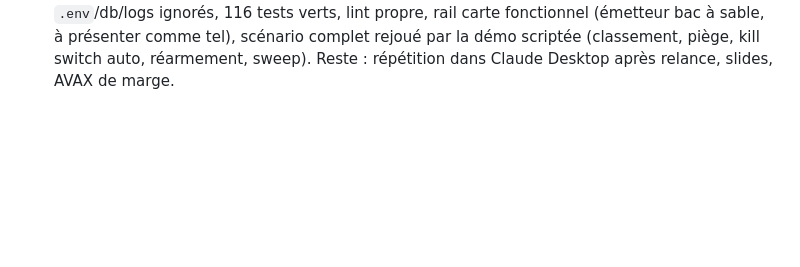
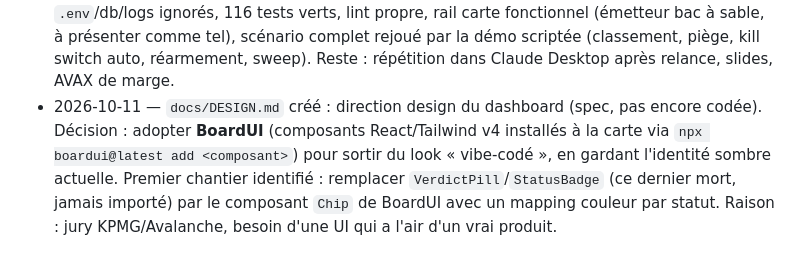
Before and after one commit to Vince690/secure-horizons, a Markdown page: CLAUDE.md, the part around the change. Drawn GitHub-style; blank space fills up the shorter version.

```diff
--- a/CLAUDE.md
+++ b/CLAUDE.md
@@ -59,3 +59,4 @@
 - 2026-10-11 05:16 (heure Mac) — **Luc** (coéquipier, autre session Claude) : 9 commits. Interface, messages de règles, explications et README **passés en anglais** ; logger central (`LOG_LEVEL`) ; suite de tests étendue (116 tests, dont un `test:health` lancé avant `npm run dev`) ; analytics avec période configurable, export du journal d'audit, approbations inline ; nouveaux composants UI. Le journal n'avait pas été tenu, ligne ajoutée après coup.
 - 2026-10-11 07:50 (heure Mac) — Reprise : `.env` complété (`MERCHANT_ALT_URL`, `LOG_LEVEL`), lint corrigé, fonds rapatriés (gardien revenu à 0,109 AVAX après 0,009). DEMO.md reste en français ; la langue du pitch est à décider par l'équipe.
 - 2026-10-11 08:10 (heure Mac) — **FREEZE.** Anglais confirmé (pitch en anglais). Vérifié : aucun secret dans l'historique git (clés gardien/marchands/API absentes, seuls des hashes de tx), `.env`/db/logs ignorés, 116 tests verts, lint propre, rail carte fonctionnel (émetteur bac à sable, à présenter comme tel), scénario complet rejoué par la démo scriptée (classement, piège, kill switch auto, réarmement, sweep). Reste : répétition dans Claude Desktop après relance, slides, AVAX de marge.
+- 2026-10-11 — `docs/DESIGN.md` créé : direction design du dashboard (spec, pas encore codée). Décision : adopter **BoardUI** (composants React/Tailwind v4 installés à la carte via `npx boardui@latest add <composant>`) pour sortir du look « vibe-codé », en gardant l'identité sombre actuelle. Premier chantier identifié : remplacer `VerdictPill`/`StatusBadge` (ce dernier mort, jamais importé) par le composant `Chip` de BoardUI avec un mapping couleur par statut. Raison : jury KPMG/Avalanche, besoin d'une UI qui a l'air d'un vrai produit.
```
Also changed, not shown: docs/DESIGN.md (added, +101 -0 lines).
